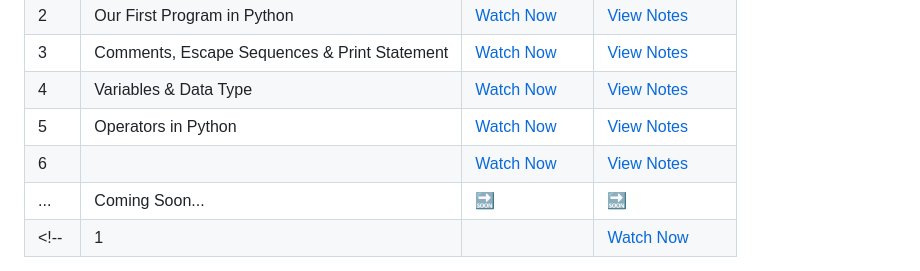
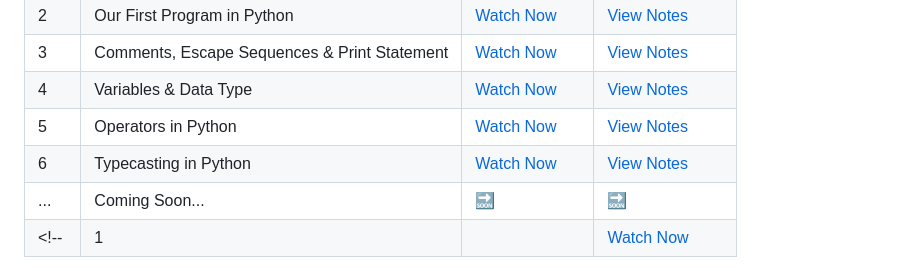
Before and after one commit to CodeWithTanim/100-Days-of-Python, a Markdown page: README.md, the part around the change. Drawn GitHub-style.

```diff
--- a/README.md
+++ b/README.md
@@ -25,7 +25,7 @@ Are you ready to **master Python** in just **100 days**? This challenge is desig
 | 3  | Comments, Escape Sequences & Print Statement | [Watch Now](https://youtu.be/iICsOFsCev8) | [View Notes](https://github.com/CodeWithTanim/100-Days-of-Python/blob/main/Day%203%3A%20Comments%2C%20Escape%20Sequences%20%26%20Print%20Statement/Day%203%20Class%20Notes.md) |
 | 4  | Variables & Data Type | [Watch Now](https://youtu.be/BcMaWV5Gn4A) | [View Notes](https://github.com/CodeWithTanim/100-Days-of-Python/blob/main/Day%204%3A%20Variables%20%26%20Data%20Type/Day%204%20Class%20Notes.md) |
 | 5  | Operators in Python | [Watch Now](https://youtu.be/BT8XCDAFSTQ) | [View Notes](https://github.com/CodeWithTanim/100-Days-of-Python/blob/main/Day%205%3A%20Operators%20in%20Python/Day%205%20Class%20Notes.md) |
-| 6  |  | [Watch Now](https://youtu.be/r_QUgZyczPY) | [View Notes](https://github.com/CodeWithTanim/100-Days-of-Python/blob/main/Day%206%3A%20Typecasting%20in%20Python/Day%206%20Class%20Notes.md) |
+| 6  | Typecasting in Python | [Watch Now](https://youtu.be/r_QUgZyczPY) | [View Notes](https://github.com/CodeWithTanim/100-Days-of-Python/blob/main/Day%206%3A%20Typecasting%20in%20Python/Day%206%20Class%20Notes.md) |
 | ...  | Coming Soon... | 🔜 | 🔜 |
 <!-- | 1  |  | [Watch Now]() | [View Notes]() |
 
```
